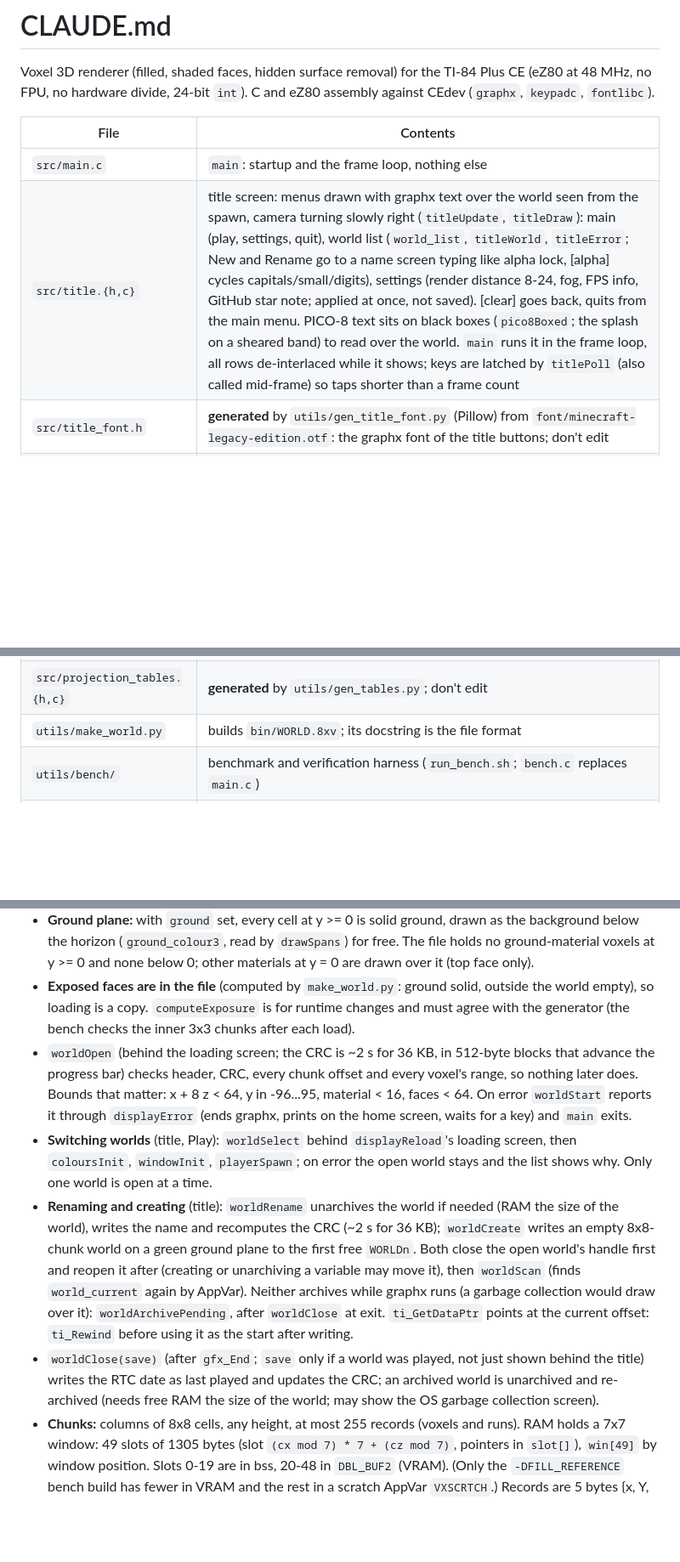
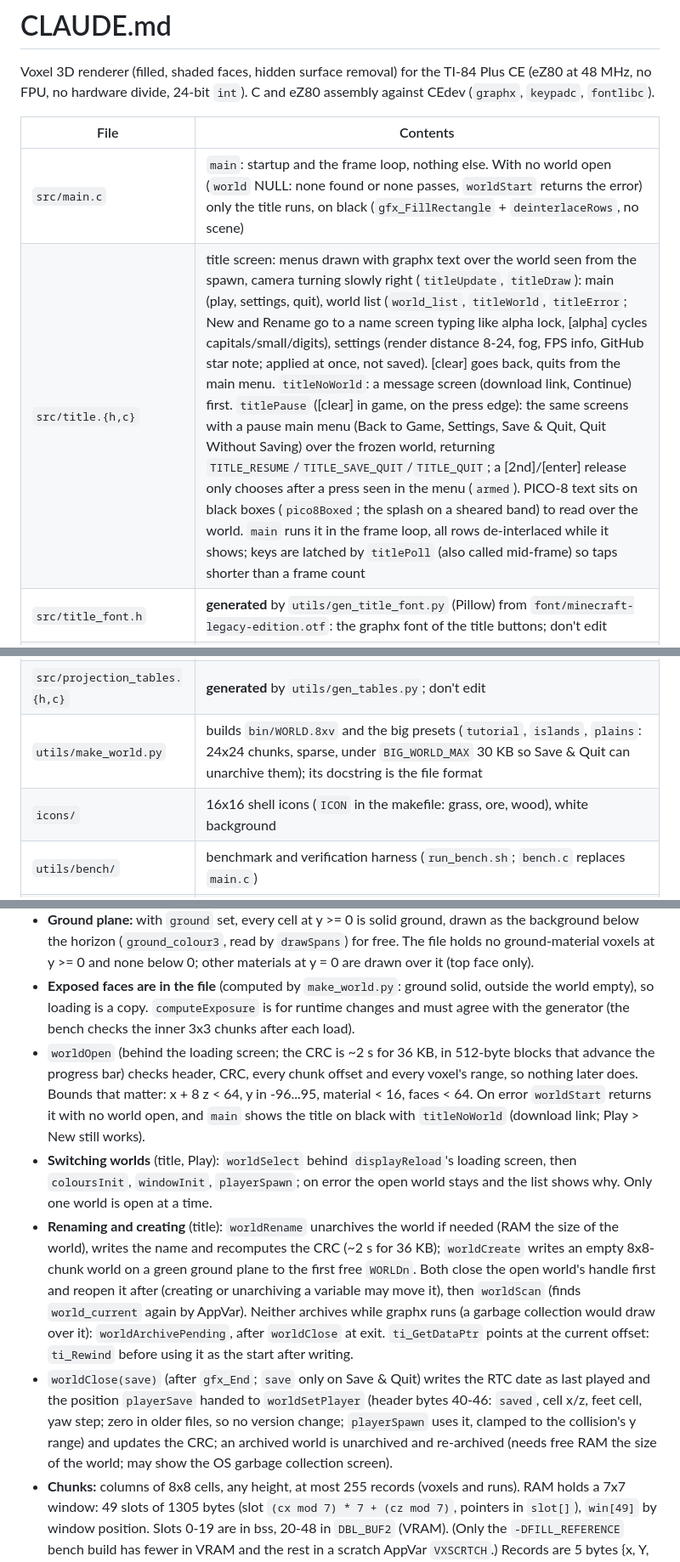
Before and after one commit to Kasherpete/wireframe-engine-ce, a Markdown page: CLAUDE.md, 3 parts joined by grey strips. Shown at 85% size. Drawn GitHub-style; blank space fills up the shorter version.

```diff
--- a/CLAUDE.md
+++ b/CLAUDE.md
@@ -4,8 +4,8 @@ Voxel 3D renderer (filled, shaded faces, hidden surface removal) for the TI-84 P
 
 | File | Contents |
 |---|---|
-| `src/main.c` | `main`: startup and the frame loop, nothing else |
-| `src/title.{h,c}` | title screen: menus drawn with graphx text over the world seen from the spawn, camera turning slowly right (`titleUpdate`, `titleDraw`): main (play, settings, quit), world list (`world_list`, `titleWorld`, `titleError`; New and Rename go to a name screen typing like alpha lock, [alpha] cycles capitals/small/digits), settings (render distance 8-24, fog, FPS info, GitHub star note; applied at once, not saved). [clear] goes back, quits from the main menu. PICO-8 text sits on black boxes (`pico8Boxed`; the splash on a sheared band) to read over the world. `main` runs it in the frame loop, all rows de-interlaced while it shows; keys are latched by `titlePoll` (also called mid-frame) so taps shorter than a frame count |
+| `src/main.c` | `main`: startup and the frame loop, nothing else. With no world open (`world` NULL: none found or none passes, `worldStart` returns the error) only the title runs, on black (`gfx_FillRectangle` + `deinterlaceRows`, no scene) |
+| `src/title.{h,c}` | title screen: menus drawn with graphx text over the world seen from the spawn, camera turning slowly right (`titleUpdate`, `titleDraw`): main (play, settings, quit), world list (`world_list`, `titleWorld`, `titleError`; New and Rename go to a name screen typing like alpha lock, [alpha] cycles capitals/small/digits), settings (render distance 8-24, fog, FPS info, GitHub star note; applied at once, not saved). [clear] goes back, quits from the main menu. `titleNoWorld`: a message screen (download link, Continue) first. `titlePause` ([clear] in game, on the press edge): the same screens with a pause main menu (Back to Game, Settings, Save & Quit, Quit Without Saving) over the frozen world, returning `TITLE_RESUME`/`TITLE_SAVE_QUIT`/`TITLE_QUIT`; a [2nd]/[enter] release only chooses after a press seen in the menu (`armed`). PICO-8 text sits on black boxes (`pico8Boxed`; the splash on a sheared band) to read over the world. `main` runs it in the frame loop, all rows de-interlaced while it shows; keys are latched by `titlePoll` (also called mid-frame) so taps shorter than a frame count |
 | `src/title_font.h` | **generated** by `utils/gen_title_font.py` (Pillow) from `font/minecraft-legacy-edition.otf`: the graphx font of the title buttons; don't edit |
 | `src/pico8_font.{h,c}` | the PICO-8 font (`font/myfont.inc`, fontlibc) for the HUD and the title (edition box, corner texts with fontlib; the splash reads its glyphs with `pico8Glyph`); lowercase shows as its capitals |
 | `src/display.{h,c}` | 4bpp setup, loading screen with progress bar (`displayLoading`, `displayProgress`, `displayLoadingEnd`; `displayReload` shows it again when switching worlds), startup errors (`displayError`), `displayInit`, VRAM frame addresses, `swapBuffer`, `waitForBufferScan`, full-frame de-interlace (startup) |
@@ -26,7 +26,8 @@ Voxel 3D renderer (filled, shaded faces, hidden surface removal) for the TI-84 P
 | `src/sort.S` | `sortRecords` (painter's sort of a chunk), `gridDist` |
 | `src/engine.h` | constants and per-frame camera state shared by C and asm; `projected_box_t` layout |
 | `src/projection_tables.{h,c}` | **generated** by `utils/gen_tables.py`; don't edit |
-| `utils/make_world.py` | builds `bin/WORLD.8xv`; its docstring is the file format |
+| `utils/make_world.py` | builds `bin/WORLD.8xv` and the big presets (`tutorial`, `islands`, `plains`: 24x24 chunks, sparse, under `BIG_WORLD_MAX` 30 KB so Save & Quit can unarchive them); its docstring is the file format |
+| `icons/` | 16x16 shell icons (`ICON` in the makefile: grass, ore, wood), white background |
 | `utils/bench/` | benchmark and verification harness (`run_bench.sh`; `bench.c` replaces `main.c`) |
 | `utils/test/` | scripted collision test (`run_collide_test.sh`; `collide_test.c` replaces `main.c`, keys scripted) |
 
@@ -144,10 +145,10 @@ VRAM 0xD40000-0xD657FF is four 38,400-byte (0x9600) 4bpp frames: `BUFFER_1`, `BU
 - **World file:** any AppVar whose data starts with `VXWD` (`worldScan`, up to 16; `make_world.py --appvar NAME --name "World name"`), read in place (flash if archived). Format version 3 (`world.h`, `make_world.py` docstring): 48-byte header (magic "VXWD", CRC-32, spawn, ground material...), chunk index (offset, count, run orientation), then 4-byte records {x + 8 z, y cell, material, exposed faces}: a chunk's voxels, then its runs. Up to ~16k voxels.
 - **Ground plane:** with `ground` set, every cell at y >= 0 is solid ground, drawn as the background below the horizon (`ground_colour3`, read by `drawSpans`) for free. The file holds no ground-material voxels at y >= 0 and none below 0; other materials at y = 0 are drawn over it (top face only).
 - **Exposed faces are in the file** (computed by `make_world.py`: ground solid, outside the world empty), so loading is a copy. `computeExposure` is for runtime changes and must agree with the generator (the bench checks the inner 3x3 chunks after each load).
-- `worldOpen` (behind the loading screen; the CRC is ~2 s for 36 KB, in 512-byte blocks that advance the progress bar) checks header, CRC, every chunk offset and every voxel's range, so nothing later does. Bounds that matter: x + 8 z < 64, y in -96...95, material < 16, faces < 64. On error `worldStart` reports it through `displayError` (ends graphx, prints on the home screen, waits for a key) and `main` exits.
+- `worldOpen` (behind the loading screen; the CRC is ~2 s for 36 KB, in 512-byte blocks that advance the progress bar) checks header, CRC, every chunk offset and every voxel's range, so nothing later does. Bounds that matter: x + 8 z < 64, y in -96...95, material < 16, faces < 64. On error `worldStart` returns it with no world open, and `main` shows the title on black with `titleNoWorld` (download link; Play > New still works).
 - **Switching worlds** (title, Play): `worldSelect` behind `displayReload`'s loading screen, then `coloursInit`, `windowInit`, `playerSpawn`; on error the open world stays and the list shows why. Only one world is open at a time.
 - **Renaming and creating** (title): `worldRename` unarchives the world if needed (RAM the size of the world), writes the name and recomputes the CRC (~2 s for 36 KB); `worldCreate` writes an empty 8x8-chunk world on a green ground plane to the first free `WORLDn`. Both close the open world's handle first and reopen it after (creating or unarchiving a variable may move it), then `worldScan` (finds `world_current` again by AppVar). Neither archives while graphx runs (a garbage collection would draw over it): `worldArchivePending`, after `worldClose` at exit. `ti_GetDataPtr` points at the current offset: `ti_Rewind` before using it as the start after writing.
-- `worldClose(save)` (after `gfx_End`; `save` only if a world was played, not just shown behind the title) writes the RTC date as last played and updates the CRC; an archived world is unarchived and re-archived (needs free RAM the size of the world; may show the OS garbage collection screen).
+- `worldClose(save)` (after `gfx_End`; `save` only on Save & Quit) writes the RTC date as last played and the position `playerSave` handed to `worldSetPlayer` (header bytes 40-46: `saved`, cell x/z, feet cell, yaw step; zero in older files, so no version change; `playerSpawn` uses it, clamped to the collision's y range) and updates the CRC; an archived world is unarchived and re-archived (needs free RAM the size of the world; may show the OS garbage collection screen).
 - **Chunks:** columns of 8x8 cells, any height, at most 255 records (voxels and runs). RAM holds a 7x7 window: 49 slots of 1305 bytes (slot `(cx mod 7) * 7 + (cz mod 7)`, pointers in `slot[]`), `win[49]` by window position. Slots 0-19 are in bss, 20-48 in `DBL_BUF2` (VRAM). (Only the `-DFILL_REFERENCE` bench build has fewer in VRAM and the rest in a scratch AppVar `VXSCRTCH`.) Records are 5 bytes {x, Y, z, material, exposed}, x/z chunk local, Y = y cell + 1. A chunk's grid index bias is `cam_bias_x + 8 cx + 1`, passed to `projectRecords` and `sortRecords`.
 - `windowAlloc` (before `worldStart`) sets the slot pointers, and in the reference build creates the AppVar (creating a variable may move the world AppVar if it is in RAM; on failure `displayError` prints "Not enough free RAM" and `main` exits); `windowFree` deletes any `VXSCRTCH` (also one left by an older version) after `gfx_End`, before `worldClose`. Harness `main`s (bench, collision test) call both.
 - `updateWindow` copies the chunks new to the window (`copyVoxels`): all 49 at startup or a jump (~1.2M cycles in the dense world), 7 when crossing a chunk border (~90k in the test world).
```
Also changed, not shown: other parts of CLAUDE.md (+3 -3 lines), readme.md (+14 -7 lines), icons/grass.png (added), icons/ore.png (added), icons/wood.png (added), 15 other files.
